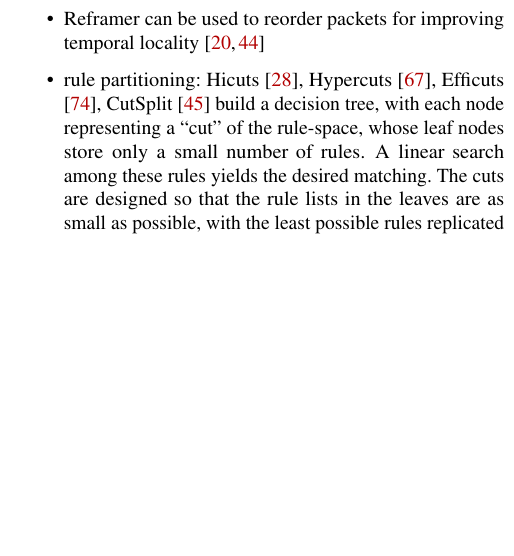
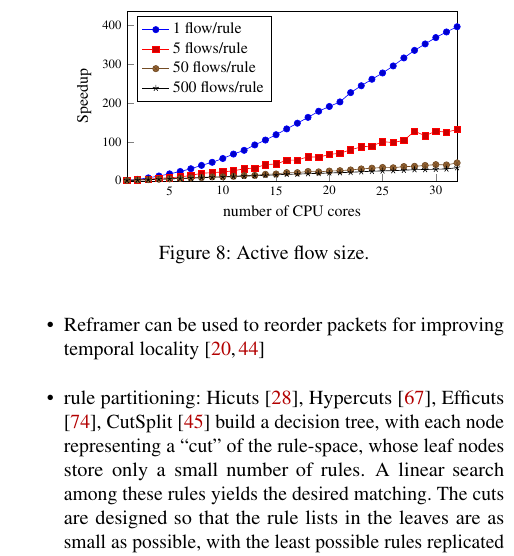
Before and after one commit to hsnlab/mrf, a LaTeX paper (mrf-paper/distributed_mrf.tex, which reads mrf-paper/case-study.tex, mrf-paper/fig/active-flow-size.tex, mrf-paper/fig/common.tex): part of one column of page 10 of 13, cut at the place of the change, the shorter picture padded with empty space. Compiled offline with pdfLaTeX; a LaTeX package or settings file that is missing is left out.

Commit message:
mrf-paper: Add 'active flow size' fig sketch

```diff
--- a/mrf-paper/case-study.tex
+++ b/mrf-paper/case-study.tex
@@ -166,6 +166,15 @@ We conducted several experiments with the distributed self-adjusting packet clas
 \item takeaway: the more flows the more rules are replicated across cores and the larger the working set size and superlinearity vanishes
 \end{itemize}
 
+\begin{figure}
+  \centering
+  \resizebox{.85\columnwidth}{!}{
+    \input{fig/active-flow-size.tex}
+    }
+  \caption{Active flow size.}
+  \label{fig:flowsizes}
+\end{figure}
+
 \noindent%
 \textbf{Rule dependencies.} %
 \begin{itemize}
--- /dev/null
+++ b/mrf-paper/fig/active-flow-size.tex
@@ -0,0 +1,275 @@
+\input{fig/common.tex}
+
+\begin{tikzpicture}
+  \begin{axis}[SpeedupPlot]
+
+    \addplot coordinates {
+     (1, 1.00000)
+     (2, 3.69271)
+     (3, 7.59393)
+     (4, 12.39640)
+     (5, 17.85511)
+     (6, 23.97603)
+     (7, 31.00011)
+     (8, 39.60983)
+     (9, 47.61334)
+     (10, 57.36113)
+     (11, 68.72266)
+     (12, 78.31285)
+     (13, 92.15389)
+     (14, 104.72159)
+     (15, 118.39065)
+     (16, 133.30634)
+     (17, 147.96168)
+     (18, 162.94917)
+     (19, 178.62820)
+     (20, 190.89709)
+     (21, 202.64813)
+     (22, 226.46461)
+     (23, 244.11065)
+     (24, 260.79442)
+     (25, 276.92718)
+     (26, 294.99096)
+     (27, 315.54284)
+     (28, 334.89944)
+     (29, 351.44948)
+     (30, 367.81864)
+     (31, 382.18944)
+     (32, 395.67767)
+     (33, 396.44293)
+     (34, 395.71645)
+     (35, 395.67800)
+     (36, 395.82455)
+     (37, 400.67397)
+     (38, 405.63883)
+     (39, 408.93034)
+     (40, 410.89831)
+     (41, 414.06212)
+     (42, 419.20309)
+     (43, 427.84012)
+     (44, 427.35800)
+     (45, 424.89619)
+     (46, 432.20417)
+     (47, 422.73808)
+     (48, 432.39426)
+     (49, 430.94132)
+     (50, 425.48526)
+     (51, 421.98060)
+     (52, 425.21264)
+     (53, 428.98377)
+     (54, 432.42837)
+     (55, 434.75696)
+     (56, 442.91349)
+     (57, 447.24244)
+     (58, 452.63150)
+     (59, 456.84024)
+     (60, 460.93679)
+     (61, 465.87988)
+     (62, 471.88347)
+     (63, 475.99055)
+    };
+    \addlegendentry{1 flow/rule}
+
+    \addplot coordinates {
+     (1, 1.00000)
+     (2, 2.39525)
+     (3, 3.71735)
+     (4, 6.67169)
+     (5, 7.61735)
+     (6, 10.18570)
+     (7, 13.69728)
+     (8, 19.42190)
+     (9, 21.01766)
+     (10, 22.81520)
+     (11, 25.69332)
+     (12, 30.87965)
+     (13, 32.88603)
+     (14, 41.55270)
+     (15, 43.36216)
+     (16, 52.73299)
+     (17, 53.42955)
+     (18, 61.73582)
+     (19, 60.58890)
+     (20, 67.85519)
+     (21, 70.76329)
+     (22, 79.70996)
+     (23, 87.19791)
+     (24, 89.39942)
+     (25, 100.48197)
+     (26, 98.34627)
+     (27, 103.84880)
+     (28, 127.17754)
+     (29, 115.84134)
+     (30, 127.59229)
+     (31, 125.03694)
+     (32, 131.71328)
+     (33, 133.87871)
+     (34, 142.97915)
+     (35, 141.81431)
+     (36, 168.10608)
+     (37, 148.69333)
+     (38, 155.49255)
+     (39, 156.16419)
+     (40, 157.94666)
+     (41, 163.02547)
+     (42, 165.69095)
+     (43, 165.35995)
+     (44, 182.97805)
+     (45, 175.15676)
+     (46, 185.40087)
+     (47, 182.80703)
+     (48, 184.99366)
+     (49, 190.40863)
+     (50, 203.04476)
+     (51, 199.95664)
+     (52, 199.50576)
+     (53, 206.22115)
+     (54, 206.49067)
+     (55, 209.51526)
+     (56, 229.15803)
+     (57, 212.32688)
+     (58, 217.94033)
+     (59, 222.64390)
+     (60, 222.05691)
+     (61, 226.50798)
+     (62, 224.49734)
+     (63, 225.63869)
+    };
+    \addlegendentry{5 flows/rule}
+
+    \addplot coordinates {
+     (1, 1.00000)
+     (2, 1.99762)
+     (3, 2.99696)
+     (4, 4.09499)
+     (5, 5.00791)
+     (6, 6.04364)
+     (7, 7.25373)
+     (8, 8.43047)
+     (9, 10.07052)
+     (10, 10.31642)
+     (11, 11.59775)
+     (12, 13.49110)
+     (13, 14.03755)
+     (14, 16.73626)
+     (15, 17.59756)
+     (16, 20.99676)
+     (17, 21.01936)
+     (18, 24.06885)
+     (19, 22.96698)
+     (20, 25.10826)
+     (21, 26.07306)
+     (22, 27.91234)
+     (23, 30.57591)
+     (24, 32.42546)
+     (25, 34.25522)
+     (26, 33.51962)
+     (27, 36.62771)
+     (28, 37.21090)
+     (29, 39.51543)
+     (30, 41.61023)
+     (31, 40.81449)
+     (32, 46.01953)
+     (33, 41.94063)
+     (34, 45.34462)
+     (35, 44.54715)
+     (36, 45.57075)
+     (37, 45.84628)
+     (38, 46.66575)
+     (39, 46.92773)
+     (40, 46.84492)
+     (41, 47.51799)
+     (42, 47.56298)
+     (43, 47.92702)
+     (44, 49.35726)
+     (45, 50.17035)
+     (46, 51.09499)
+     (47, 50.92344)
+     (48, 50.83023)
+     (49, 51.51420)
+     (50, 54.08494)
+     (51, 52.38056)
+     (52, 53.05347)
+     (53, 55.45460)
+     (54, 53.26248)
+     (55, 56.10367)
+     (56, 59.17707)
+     (57, 57.72334)
+     (58, 55.94015)
+     (59, 57.40285)
+     (60, 57.54928)
+     (61, 57.63440)
+     (62, 58.68111)
+     (63, 59.12448)
+   };
+    \addlegendentry{50 flows/rule}
+
+    \addplot coordinates {
+     (1, 1.00000)
+     (2, 1.99992)
+     (3, 3.00011)
+     (4, 4.07772)
+     (5, 4.98913)
+     (6, 5.97250)
+     (7, 6.96411)
+     (8, 8.14096)
+     (9, 9.11581)
+     (10, 9.90044)
+     (11, 10.91903)
+     (12, 12.13378)
+     (13, 12.89141)
+     (14, 13.98891)
+     (15, 15.23297)
+     (16, 16.88147)
+     (17, 17.21213)
+     (18, 18.42680)
+     (19, 18.97400)
+     (20, 20.20907)
+     (21, 20.95819)
+     (22, 21.91435)
+     (23, 23.29689)
+     (24, 24.58443)
+     (25, 25.47443)
+     (26, 26.16301)
+     (27, 27.18897)
+     (28, 28.71772)
+     (29, 29.03039)
+     (30, 29.78861)
+     (31, 30.50235)
+     (32, 33.82553)
+     (33, 31.29497)
+     (34, 31.88813)
+     (35, 31.78408)
+     (36, 33.02912)
+     (37, 32.03299)
+     (38, 31.66617)
+     (39, 32.34055)
+     (40, 32.39495)
+     (41, 32.74973)
+     (42, 32.25115)
+     (43, 32.84170)
+     (44, 33.63734)
+     (45, 33.22351)
+     (46, 33.83922)
+     (47, 33.68107)
+     (48, 34.47694)
+     (49, 33.98644)
+     (50, 34.33626)
+     (51, 34.32101)
+     (52, 34.64329)
+     (53, 35.05040)
+     (54, 34.46578)
+     (55, 35.33397)
+     (56, 35.26599)
+     (57, 35.64467)
+     (58, 34.98498)
+     (59, 35.76840)
+     (60, 36.51876)
+     (61, 35.98503)
+     (62, 36.52747)
+     (63, 36.85263)
+   };
+    \addlegendentry{500 flows/rule}
+
+  \end{axis}
+\end{tikzpicture}
--- /dev/null
+++ b/mrf-paper/fig/common.tex
@@ -0,0 +1,35 @@
+\pgfplotsset{
+  RatePlot/.style = {
+    tick pos = left,
+    xlabel near ticks,
+    ylabel near ticks,
+    width=.5\textwidth,
+    height=.3\textwidth,
+    legend pos = north west,
+    legend cell align=left,
+    ylabel = {Throughput [Mpps]},
+    xlabel = {number of CPU cores},
+    xmin=1, xmax=32,
+    ymin=0,
+  },
+  SpeedupPlot/.style = {
+    RatePlot,
+    ylabel={Speedup},
+  },
+  ClassBenchGroupPlot/.style = {
+    group/group size = 1 by 2,
+    group/horizontal sep = 0pt,
+    group/vertical sep = 28pt,
+  },
+  ClassBenchRatePlot/.style = {
+    RatePlot
+  },
+  ClassBenchSpeedupPlot/.style = {
+    SpeedupPlot,
+  }
+}
+
+%%% Local Variables:
+%%% mode: latex
+%%% TeX-master: "../distributed_mrf.tex"
+%%% End:
```
Also changed, not shown: mrf-paper/fig/classbench-acl1.tex (+1 -1 lines), mrf-paper/fig/classbench-common.tex (deleted, +0 -24 lines), mrf-paper/fig/classbench-fw1.tex (+2 -2 lines), mrf-paper/fig/classbench-ipc1.tex (+1 -1 lines).
